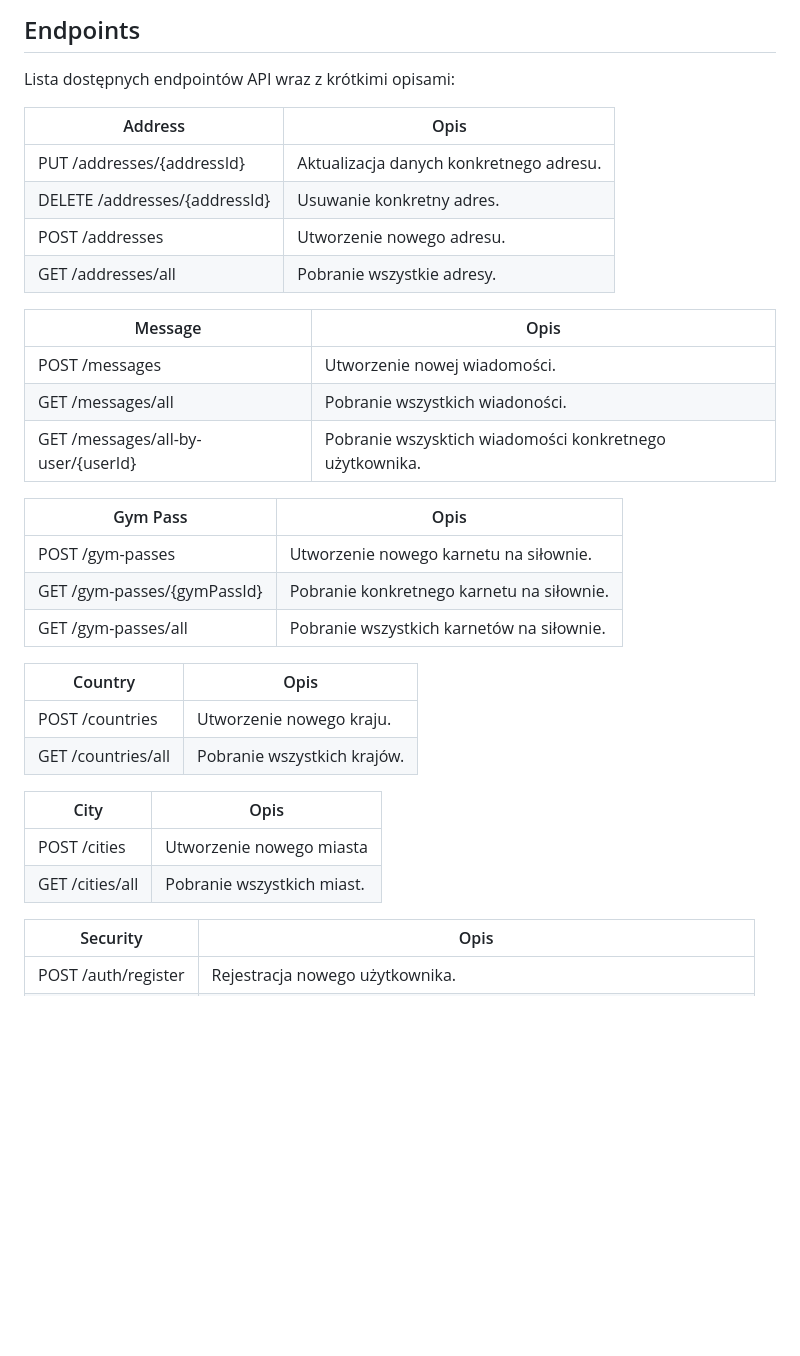
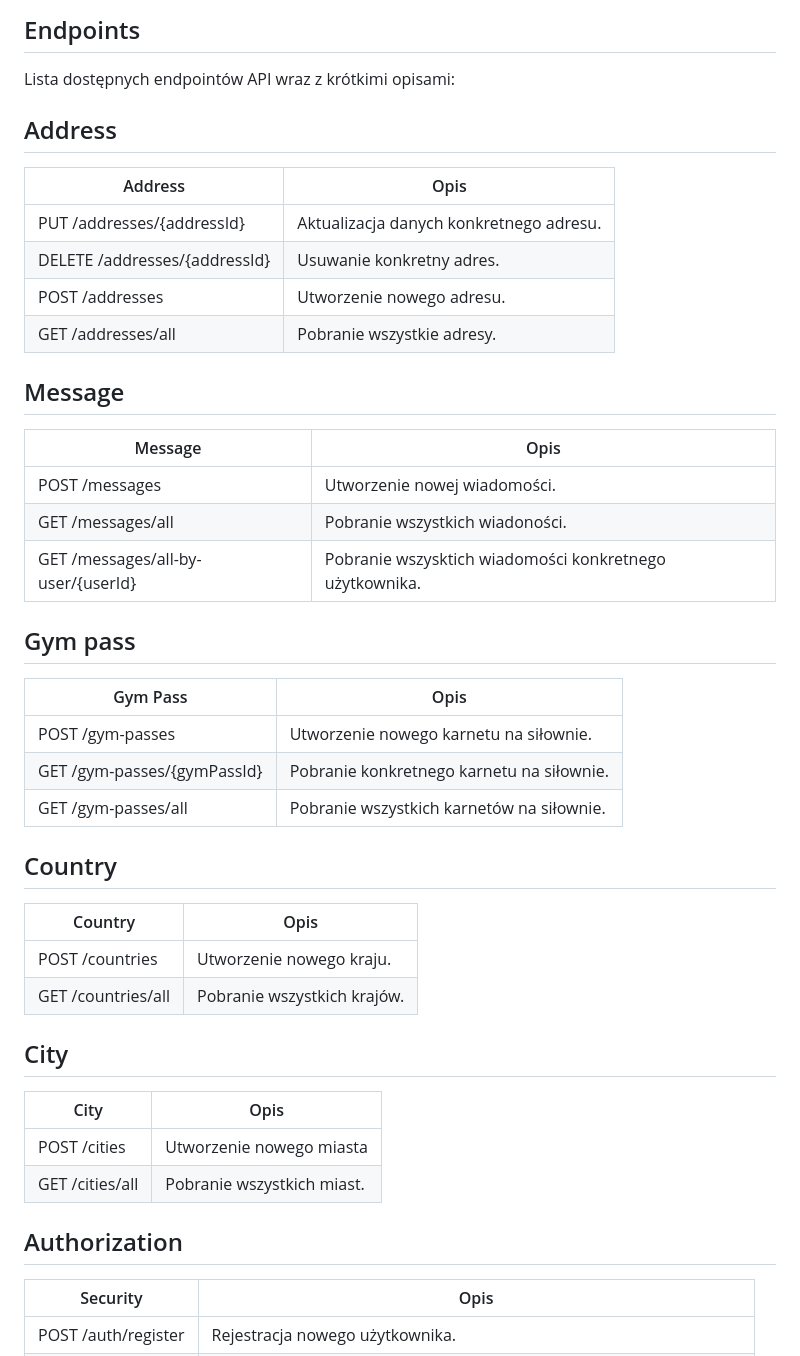
Before and after one commit to michalek990/Instructors, a Markdown page: README.md, the part around the change. Drawn GitHub-style; blank space fills up the shorter version.

```diff
--- a/README.md
+++ b/README.md
@@ -15,7 +15,7 @@ Aplikacja "Instructors" to nowoczesne rozwiązanie zaprojektowane do zarządzani
 ## Endpoints
 
 Lista dostępnych endpointów API wraz z krótkimi opisami:
-
+## Address
 | Address             |Opis                                                                |
 | ----------------- | ------------------------------------------------------------------ |
 | PUT /addresses/{addressId} | Aktualizacja danych konkretnego adresu. |
@@ -23,28 +23,33 @@ Lista dostępnych endpointów API wraz z krótkimi opisami:
 | POST /addresses | Utworzenie nowego adresu.|
 | GET /addresses/all | Pobranie wszystkie adresy. |
 
+## Message
 | Message             |Opis                                                                |
 | ------------------- | ------------------------------------------------------------------ |
 | POST /messages | Utworzenie nowej wiadomości. |
 | GET /messages/all    | Pobranie wszystkich wiadoności. |
 | GET /messages/all-by-user/{userId}    | Pobranie wszysktich wiadomości konkretnego użytkownika.|
 
+## Gym pass
 | Gym Pass             |Opis                                                                |
 | ------------------- | ------------------------------------------------------------------ |
 | POST /gym-passes | Utworzenie nowego karnetu na siłownie. |
 | GET /gym-passes/{gymPassId}    | Pobranie konkretnego karnetu na siłownie. |
 | GET /gym-passes/all    | Pobranie wszystkich karnetów na siłownie.|
 
+## Country
 | Country             |Opis                                                                |
 | ------------------- | ------------------------------------------------------------------ |
 | POST /countries | Utworzenie nowego kraju. |
 | GET /countries/all    | Pobranie wszystkich krajów. |
 
+## City
 | City             |Opis                                                                |
 | ------------------- | ------------------------------------------------------------------ |
 | POST /cities | Utworzenie nowego miasta |
 | GET /cities/all    | Pobranie wszystkich miast. |
 
+## Authorization
 | Security             |Opis                                                                |
 | ------------------- | ------------------------------------------------------------------ |
 | POST /auth/register | Rejestracja nowego użytkownika. |
```
